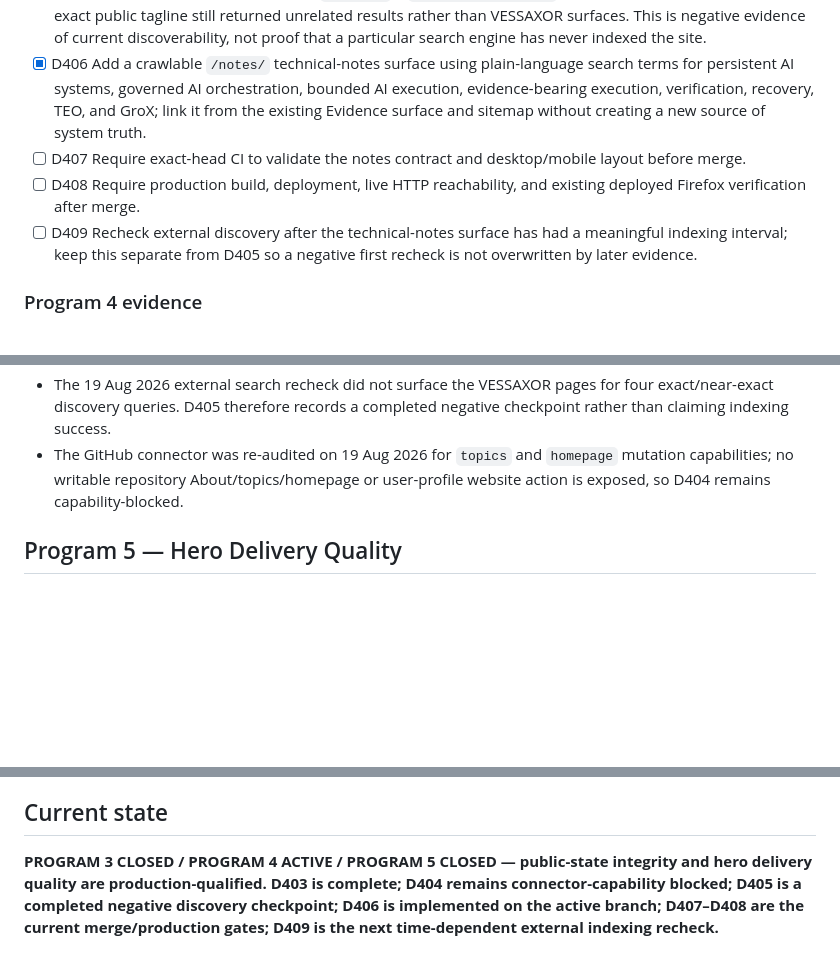
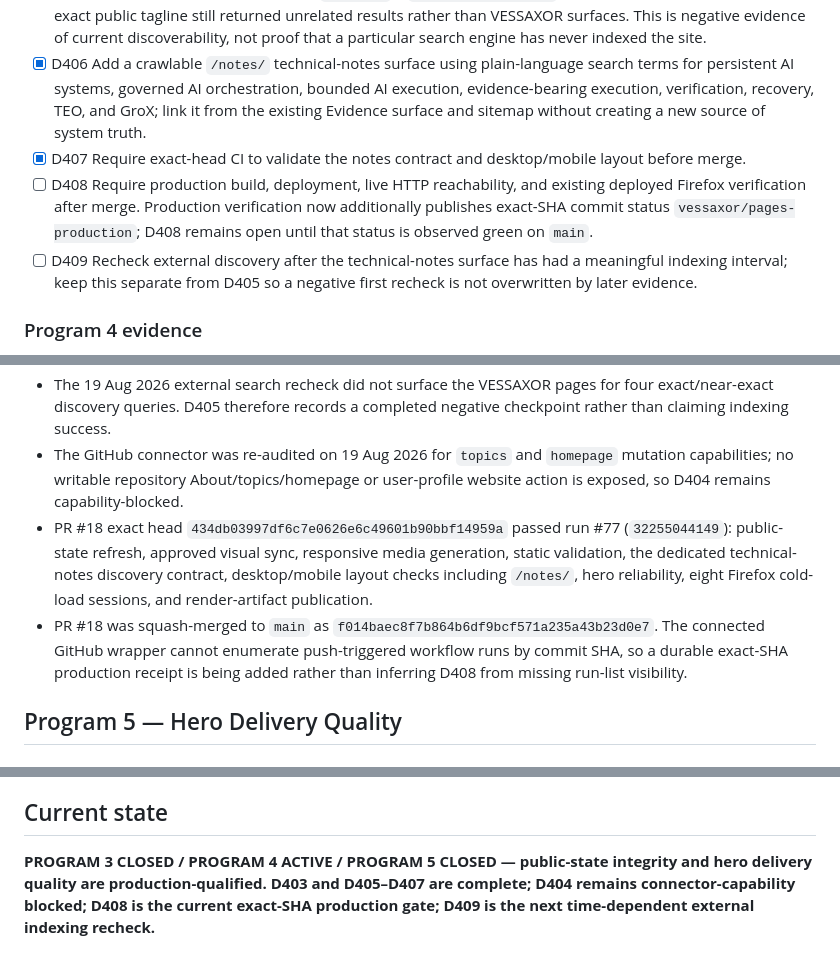
Before and after one commit to vessaxor-spec/vessaxor-spec.github.io, a Markdown page: docs/public-state-integrity-tracker.md, 3 parts joined by grey strips. GitHub-like rendering; blank space fills up the shorter version.

Commit message:
Bind discoverability production evidence to exact commits

```diff
--- a/docs/public-state-integrity-tracker.md
+++ b/docs/public-state-integrity-tracker.md
@@ -59,8 +59,8 @@ This ledger tracks the post–Public Surface Evolution maintenance work needed t
 - [ ] D404 Improve repository/profile About metadata where a governed write path is available. The connected GitHub capability was re-audited on 19 Aug 2026 and still exposes no mutation action for repository description, homepage, topics, or user-profile website; this remains a verified capability gap rather than an unattempted item.
 - [x] D405 Recheck search discovery after the reciprocal links had an initial indexing interval. On 19 Aug 2026, exact searches for the VESSAXOR site, `VESSAXOR` + `Living Systems Lab`, TEO + VESSAXOR, and GroX + its exact public tagline still returned unrelated results rather than VESSAXOR surfaces. This is negative evidence of current discoverability, not proof that a particular search engine has never indexed the site.
 - [x] D406 Add a crawlable `/notes/` technical-notes surface using plain-language search terms for persistent AI systems, governed AI orchestration, bounded AI execution, evidence-bearing execution, verification, recovery, TEO, and GroX; link it from the existing Evidence surface and sitemap without creating a new source of system truth.
-- [ ] D407 Require exact-head CI to validate the notes contract and desktop/mobile layout before merge.
-- [ ] D408 Require production build, deployment, live HTTP reachability, and existing deployed Firefox verification after merge.
+- [x] D407 Require exact-head CI to validate the notes contract and desktop/mobile layout before merge.
+- [ ] D408 Require production build, deployment, live HTTP reachability, and existing deployed Firefox verification after merge. Production verification now additionally publishes exact-SHA commit status `vessaxor/pages-production`; D408 remains open until that status is observed green on `main`.
 - [ ] D409 Recheck external discovery after the technical-notes surface has had a meaningful indexing interval; keep this separate from D405 so a negative first recheck is not overwritten by later evidence.
 
 ### Program 4 evidence
@@ -70,6 +70,8 @@ This ledger tracks the post–Public Surface Evolution maintenance work needed t
 - Both flagship repositories therefore now link outward to their dedicated VESSAXOR public overview, while the portfolio already links back to the canonical repositories. This establishes reciprocal crawl/discovery paths without making the portfolio authoritative over either system.
 - The 19 Aug 2026 external search recheck did not surface the VESSAXOR pages for four exact/near-exact discovery queries. D405 therefore records a completed negative checkpoint rather than claiming indexing success.
 - The GitHub connector was re-audited on 19 Aug 2026 for `topics` and `homepage` mutation capabilities; no writable repository About/topics/homepage or user-profile website action is exposed, so D404 remains capability-blocked.
+- PR #18 exact head `434db03997df6c7e0626e6c49601b90bbf14959a` passed run #77 (`32255044149`): public-state refresh, approved visual sync, responsive media generation, static validation, the dedicated technical-notes discovery contract, desktop/mobile layout checks including `/notes/`, hero reliability, eight Firefox cold-load sessions, and render-artifact publication.
+- PR #18 was squash-merged to `main` as `f014baec8f7b864b6df9bcf571a235a43b23d0e7`. The connected GitHub wrapper cannot enumerate push-triggered workflow runs by commit SHA, so a durable exact-SHA production receipt is being added rather than inferring D408 from missing run-list visibility.
 
 ## Program 5 — Hero Delivery Quality
 
@@ -94,4 +96,4 @@ This ledger tracks the post–Public Surface Evolution maintenance work needed t
 
 ## Current state
 
-**PROGRAM 3 CLOSED / PROGRAM 4 ACTIVE / PROGRAM 5 CLOSED — public-state integrity and hero delivery quality are production-qualified. D403 is complete; D404 remains connector-capability blocked; D405 is a completed negative discovery checkpoint; D406 is implemented on the active branch; D407–D408 are the current merge/production gates; D409 is the next time-dependent external indexing recheck.**
+**PROGRAM 3 CLOSED / PROGRAM 4 ACTIVE / PROGRAM 5 CLOSED — public-state integrity and hero delivery quality are production-qualified. D403 and D405–D407 are complete; D404 remains connector-capability blocked; D408 is the current exact-SHA production gate; D409 is the next time-dependent external indexing recheck.**
```
